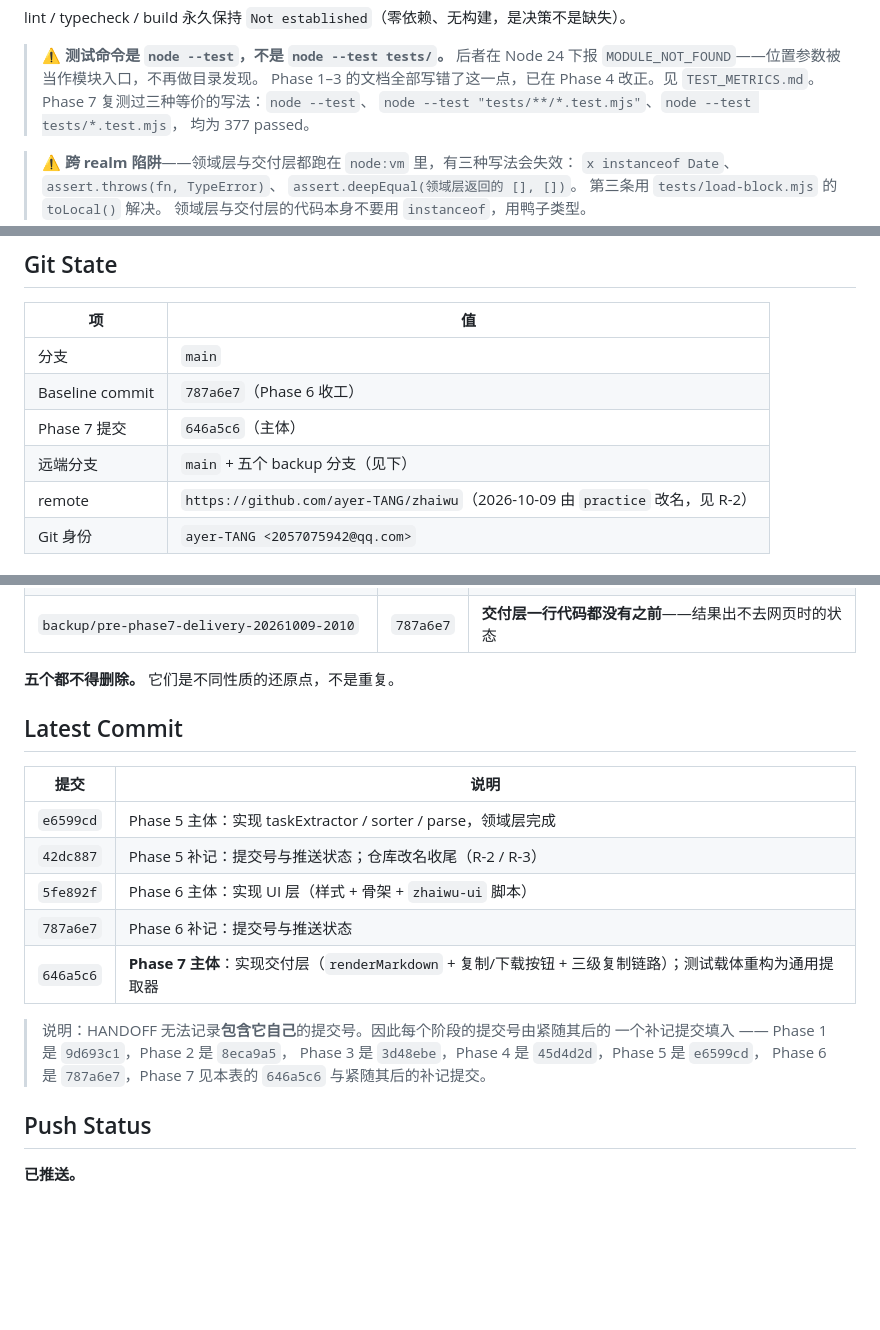
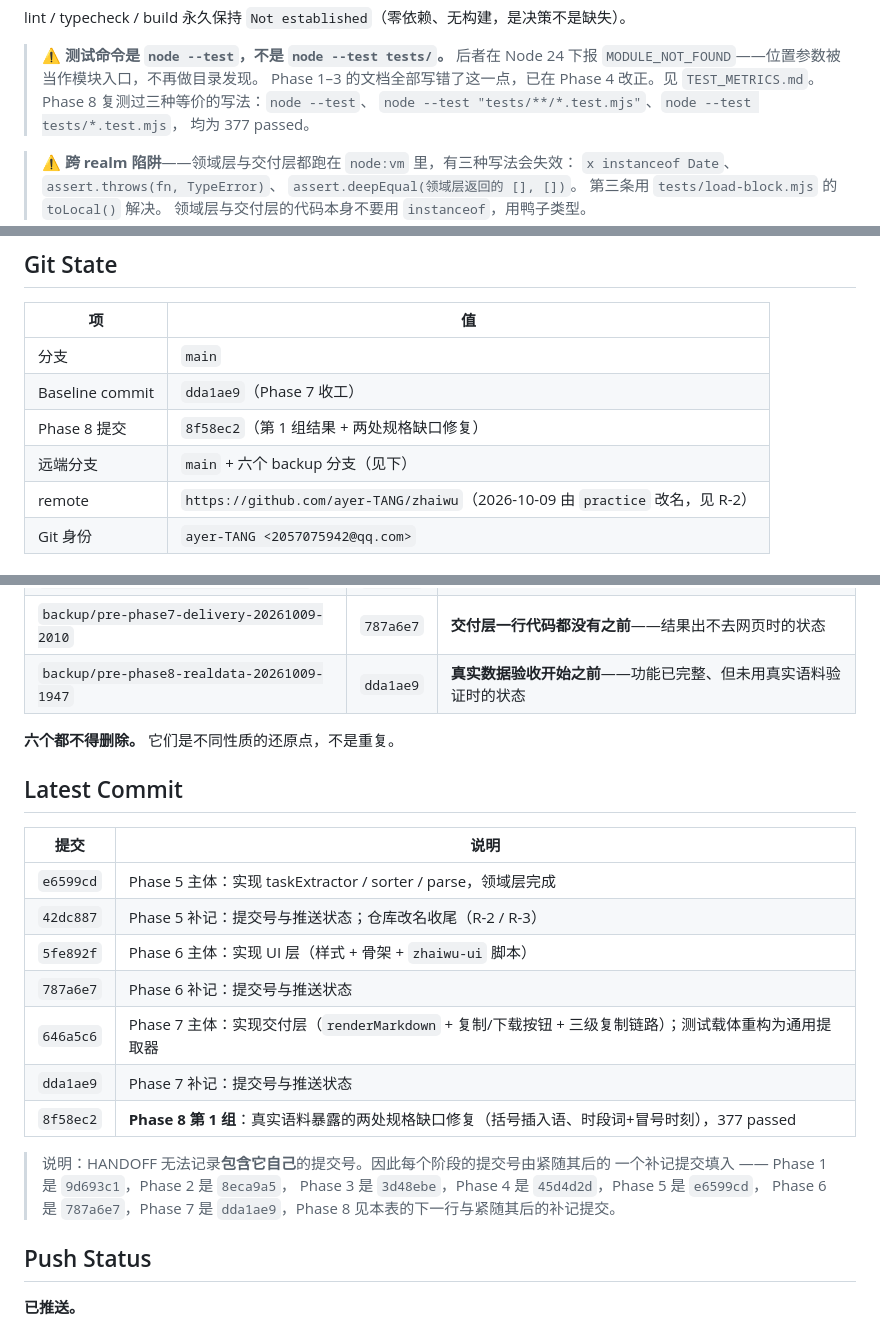
Before and after one commit to ayer-TANG/practice, a Markdown page: docs/construction/HANDOFF.md, 3 parts joined by grey strips. Rendered like a GitHub page; blank space fills up the shorter version.

Commit message:
docs: 记录 Phase 8 第 1 组语料的提交号与备份分支
并入 backup/pre-phase8-realdata-20261009-1947（Phase 8 开始前的还原点）。

Co-Authored-By: Claude Code <noreply@anthropic.com>

```diff
--- a/docs/construction/HANDOFF.md
+++ b/docs/construction/HANDOFF.md
@@ -215,7 +215,7 @@ lint / typecheck / build 永久保持 `Not established`（零依赖、无构建
 > ⚠️ **测试命令是 `node --test`，不是 `node --test tests/`。**
 > 后者在 Node 24 下报 `MODULE_NOT_FOUND`——位置参数被当作模块入口，不再做目录发现。
 > Phase 1–3 的文档全部写错了这一点，已在 Phase 4 改正。见 `TEST_METRICS.md`。
-> Phase 7 复测过三种等价的写法：`node --test`、
+> Phase 8 复测过三种等价的写法：`node --test`、
 > `node --test "tests/**/*.test.mjs"`、`node --test tests/*.test.mjs`，
 > 均为 377 passed。
 
@@ -236,9 +236,9 @@ lint / typecheck / build 永久保持 `Not established`（零依赖、无构建
 | 项 | 值 |
 |---|---|
 | 分支 | `main` |
-| Baseline commit | `787a6e7`（Phase 6 收工） |
-| Phase 7 提交 | `646a5c6`（主体） |
-| 远端分支 | `main` + 五个 backup 分支（见下） |
+| Baseline commit | `dda1ae9`（Phase 7 收工） |
+| Phase 8 提交 | `8f58ec2`（第 1 组结果 + 两处规格缺口修复） |
+| 远端分支 | `main` + 六个 backup 分支（见下） |
 | remote | `https://github.com/ayer-TANG/zhaiwu`（2026-10-09 由 `practice` 改名，见 R-2） |
 | Git 身份 | `ayer-TANG <2057075942@qq.com>` |
 
@@ -251,8 +251,9 @@ lint / typecheck / build 永久保持 `Not established`（零依赖、无构建
 | `backup/pre-phase5-extractor-20261009-1900` | `45d4d2d` | **领域层只有时间解析**时 |
 | `backup/pre-phase6-ui-20261009-1913` | `42dc887` | **写第一行界面代码之前**——产品完全不可用时的最后状态 |
 | `backup/pre-phase7-delivery-20261009-2010` | `787a6e7` | **交付层一行代码都没有之前**——结果出不去网页时的状态 |
+| `backup/pre-phase8-realdata-20261009-1947` | `dda1ae9` | **真实数据验收开始之前**——功能已完整、但未用真实语料验证时的状态 |
 
-**五个都不得删除。** 它们是不同性质的还原点，不是重复。
+**六个都不得删除。** 它们是不同性质的还原点，不是重复。
 
 ## Latest Commit
 
@@ -262,12 +263,14 @@ lint / typecheck / build 永久保持 `Not established`（零依赖、无构建
 | `42dc887` | Phase 5 补记：提交号与推送状态；仓库改名收尾（R-2 / R-3） |
 | `5fe892f` | Phase 6 主体：实现 UI 层（样式 + 骨架 + `zhaiwu-ui` 脚本） |
 | `787a6e7` | Phase 6 补记：提交号与推送状态 |
-| `646a5c6` | **Phase 7 主体**：实现交付层（`renderMarkdown` + 复制/下载按钮 + 三级复制链路）；测试载体重构为通用提取器 |
+| `646a5c6` | Phase 7 主体：实现交付层（`renderMarkdown` + 复制/下载按钮 + 三级复制链路）；测试载体重构为通用提取器 |
+| `dda1ae9` | Phase 7 补记：提交号与推送状态 |
+| `8f58ec2` | **Phase 8 第 1 组**：真实语料暴露的两处规格缺口修复（括号插入语、时段词+冒号时刻），377 passed |
 
 > 说明：HANDOFF 无法记录**包含它自己**的提交号。因此每个阶段的提交号由紧随其后的
 > 一个补记提交填入 —— Phase 1 是 `9d693c1`，Phase 2 是 `8eca9a5`，
 > Phase 3 是 `3d48ebe`，Phase 4 是 `45d4d2d`，Phase 5 是 `e6599cd`，
-> Phase 6 是 `787a6e7`，Phase 7 见本表的 `646a5c6` 与紧随其后的补记提交。
+> Phase 6 是 `787a6e7`，Phase 7 是 `dda1ae9`，Phase 8 见本表的下一行与紧随其后的补记提交。
 
 ## Push Status
 
```
